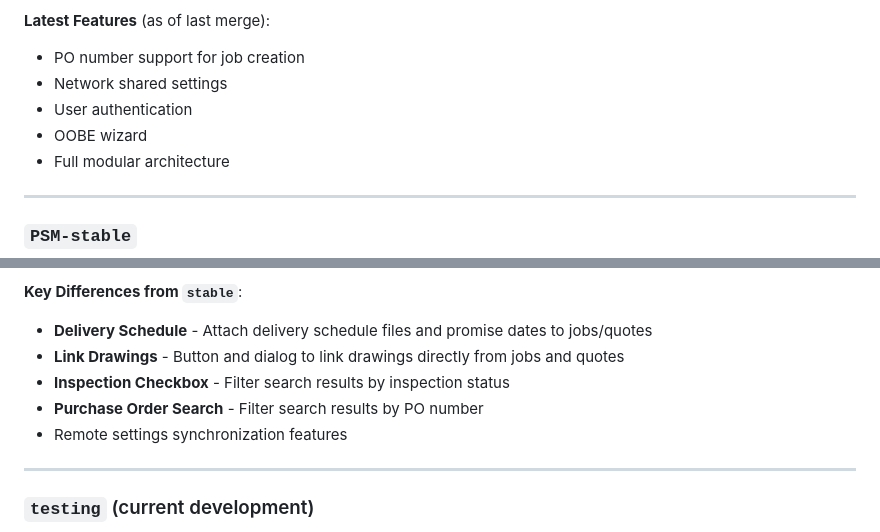
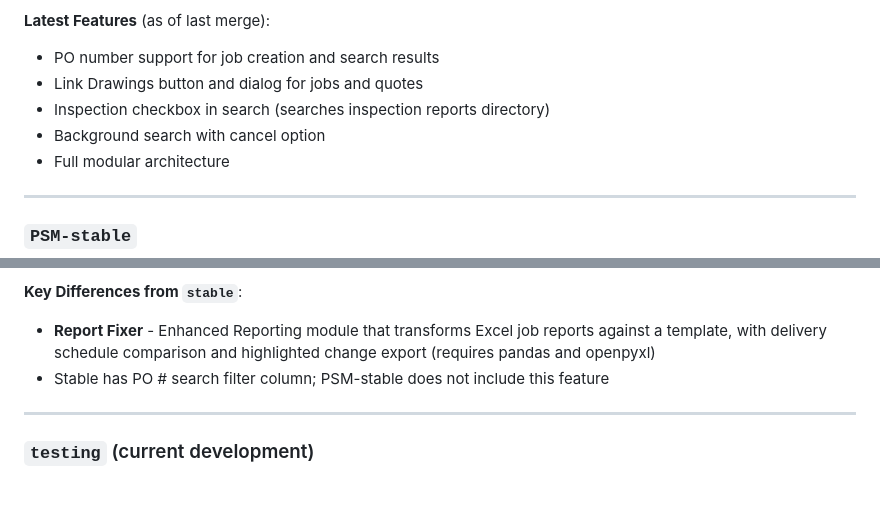
Before and after one commit to i-machine-things/JobDocs, a Markdown page: BRANCHES.md, 2 parts joined by grey strips. GitHub-like rendering; blank space fills up the shorter version.

```diff
--- a/BRANCHES.md
+++ b/BRANCHES.md
@@ -28,10 +28,10 @@ testing      - Active development and testing
 - Creating official releases
 
 **Latest Features** (as of last merge):
-- PO number support for job creation
-- Network shared settings
-- User authentication
-- OOBE wizard
+- PO number support for job creation and search results
+- Link Drawings button and dialog for jobs and quotes
+- Inspection checkbox in search (searches inspection reports directory)
+- Background search with cancel option
 - Full modular architecture
 
 ---
@@ -52,11 +52,8 @@ testing      - Active development and testing
 - Deploying to PSM production
 
 **Key Differences from `stable`**:
-- **Delivery Schedule** - Attach delivery schedule files and promise dates to jobs/quotes
-- **Link Drawings** - Button and dialog to link drawings directly from jobs and quotes
-- **Inspection Checkbox** - Filter search results by inspection status
-- **Purchase Order Search** - Filter search results by PO number
-- Remote settings synchronization features
+- **Report Fixer** - Enhanced Reporting module that transforms Excel job reports against a template, with delivery schedule comparison and highlighted change export (requires pandas and openpyxl)
+- Stable has PO # search filter column; PSM-stable does not include this feature
 
 ---
 
```
Also changed, not shown: README.md (+6 -11 lines).
